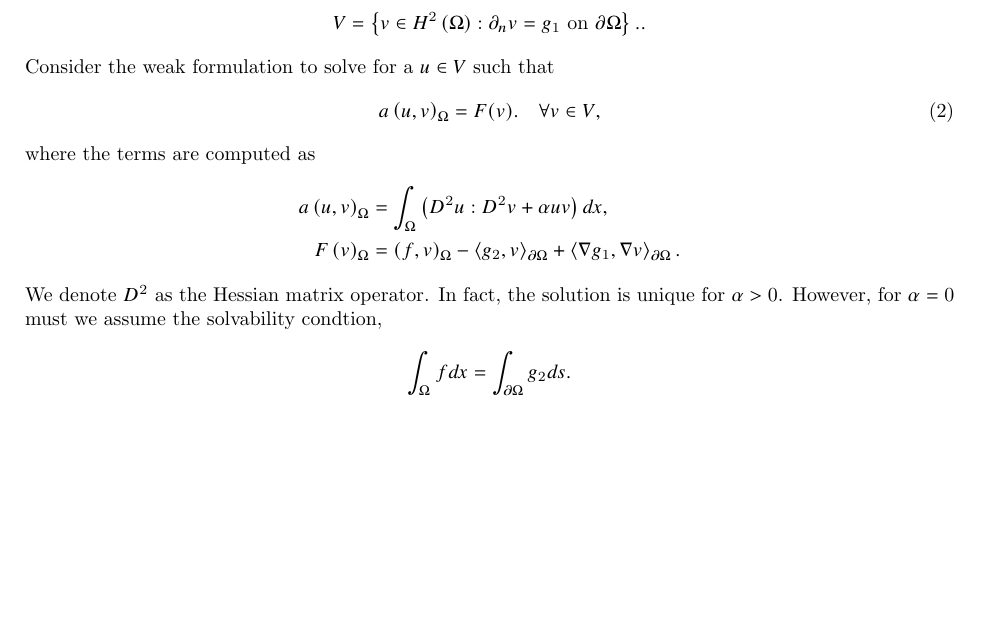
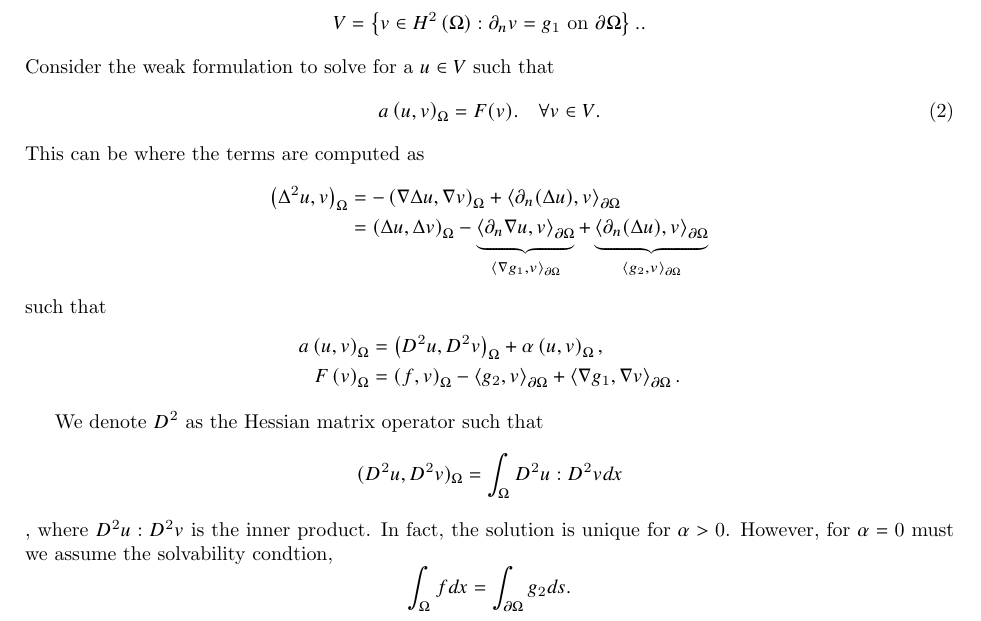
Before and after one commit to isakhammer/master_thesis, a LaTeX document (latex/main.tex, which reads latex/biharmonic-equation.tex): part of page 3 of 9, cut so that both start at the same text, the shorter picture padded with empty space. Compiled offline with pdfLaTeX.

Commit message:
COntinue on the argumentation

```diff
--- a/latex/biharmonic-equation.tex
+++ b/latex/biharmonic-equation.tex
@@ -27,16 +27,26 @@ Consider the weak formulation to solve for a $u \in  V$ such that
 \begin{equation}
     \label{eq:bi_weak1}
 a\left( u,v \right)_{\Omega } = F(v).\quad \forall v \in
-V,
+V.
 \end{equation}
-where the terms are computed as \[
+This can be
+where the terms are computed as
+\[
     \begin{split}
-a\left( u,v \right)_{\Omega } & = \int_{\Omega }^{} \left( D ^2 u : D ^2 v  +
-\alpha  u v \right) dx , \\
+\left( \Delta ^2 u, v \right) _{\Omega } & = - \left( \nabla  \Delta  u , \nabla v   \right)_{\Omega } + \left<\partial _{n} ( \Delta u ),  v \right>_{\partial \Omega } \\
+&= \left( \Delta u, \Delta v \right)_{\Omega } - \underbrace{\left< \partial _{n} \nabla u,v  \right>_{\partial \Omega }}_{\left< \nabla g_{1},v \right> _{\partial \Omega } }  +  \underbrace{\left<\partial _{n} ( \Delta u ) ,  v \right>_{\partial \Omega }} _{\left<g_2 ,v \right>_{\partial \Omega } } \\
+    \end{split}
+\]
+such that
+\[
+    \begin{split}
+a\left( u,v \right)_{\Omega } & =    \left( D ^2 u , D ^2 v\right)_{\Omega }  +
+\alpha \left( u, v \right)_{\Omega }  , \\
 F\left( v \right)_{\Omega } & = \left( f,v \right)_{\Omega } - \left<g_{2},v \right>_{\partial \Omega } + \left<\nabla g_{1}, \nabla v \right>_{\partial \Omega }.
     \end{split}
 \]
-We denote $D^2$ as the Hessian matrix operator. In fact, the solution is unique for $\alpha  > 0$. However, for $\alpha  = 0$ must we assume the solvability condtion,
+
+We denote $D^2$ as the Hessian matrix operator such that $$( D^2u, D^2v )_{\Omega } = \int_{\Omega }^{} D^{2}u : D^2v  dx$$, where $D^2u:D^2v$ is the inner product. In fact, the solution is unique for $\alpha  > 0$. However, for $\alpha  = 0$ must we assume the solvability condtion,
 \begin{equation*}
  \int_{\Omega }^{} f dx = \int_{\partial \Omega }^{} g_{2} ds
 .\end{equation*}
```
